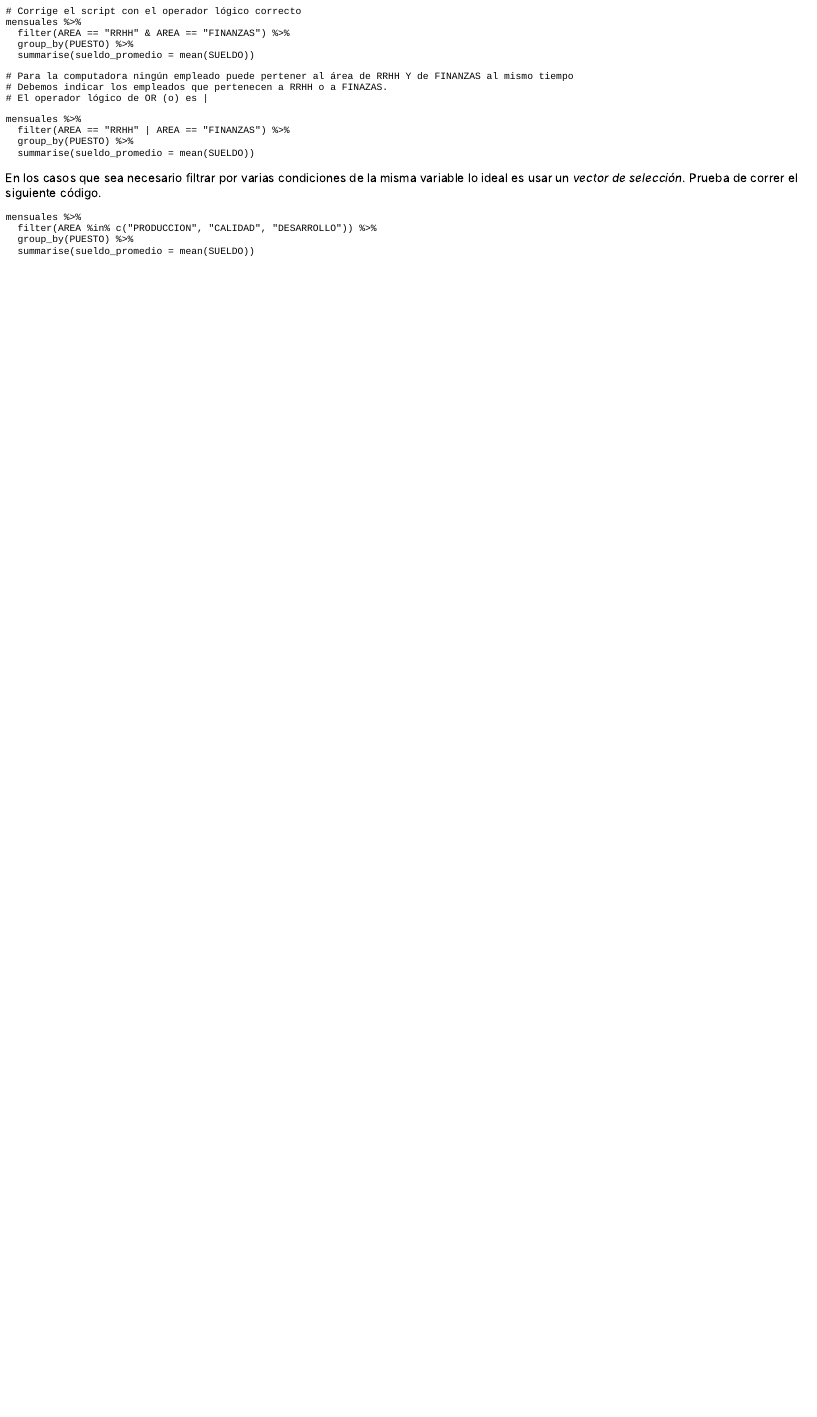
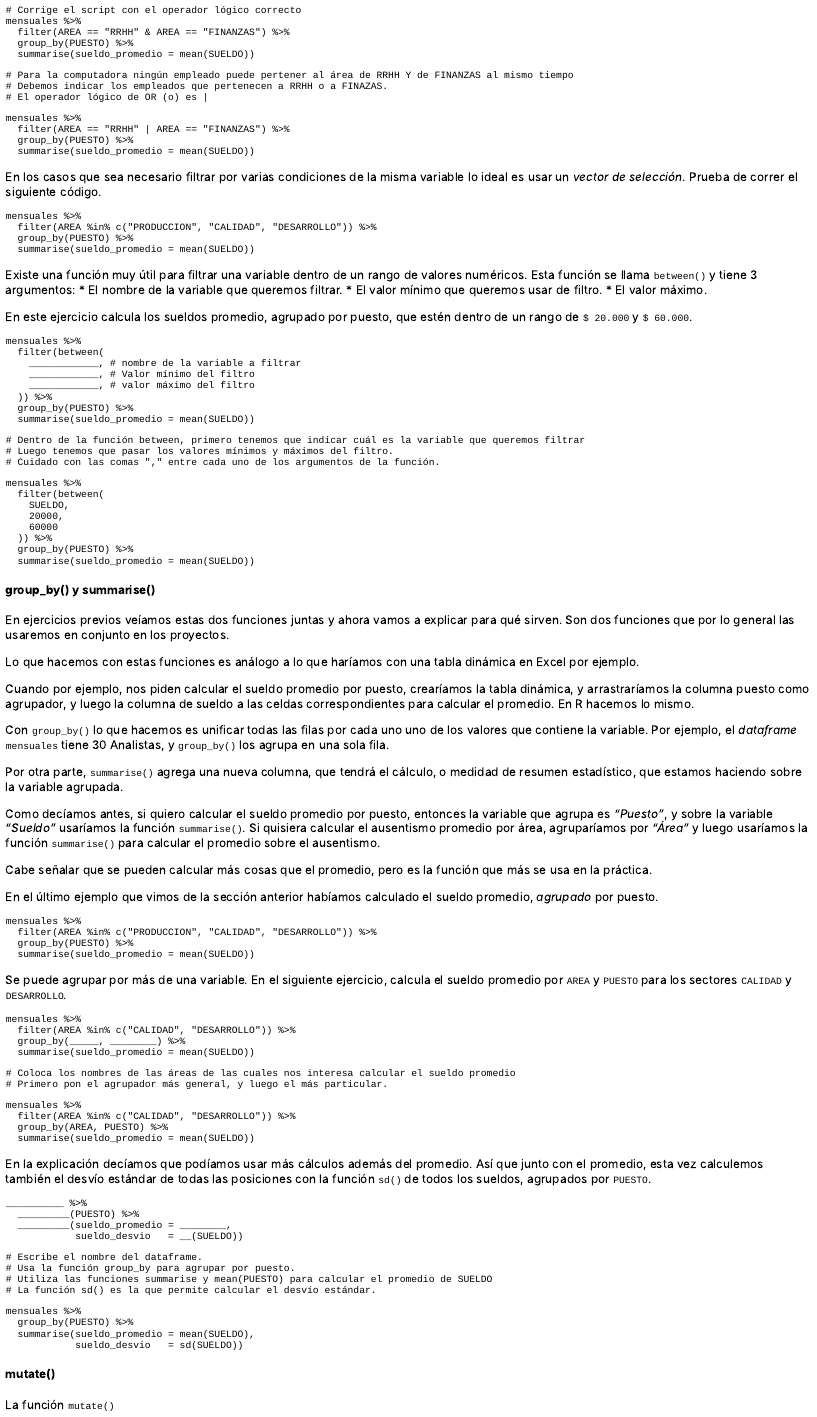
Before and after one commit to chechoid/curso_r4hr, an R Markdown document (Clase_1_Introduccion_R_y_Tidyverse.Rmd): the page in a window 1100 px wide, from 8690 px down before the commit and from 8630 px down after it, so that both start at the same text. The pictures show the output file Clase_1_Introduccion_R_y_Tidyverse.html that the author committed with the source, opened offline; long lines of code are wrapped.

Commit message:
Actualiza tutorial

````diff
--- a/Clase_1_Introduccion_R_y_Tidyverse.Rmd
+++ b/Clase_1_Introduccion_R_y_Tidyverse.Rmd
@@ -592,3 +585,114 @@ mensuales %>%
   group_by(PUESTO) %>%
   summarise(sueldo_promedio = mean(SUELDO))
 ```
+
+Existe una función muy útil para filtrar una variable dentro de un rango de valores numéricos. Esta función se llama `between()` y tiene 3 argumentos:
+* El nombre de la variable que queremos filtrar.
+* El valor mínimo que queremos usar de filtro.
+* El valor máximo.
+
+En este ejercicio calcula los sueldos promedio, agrupado por puesto, que estén dentro de un rango de `$ 20.000` y `$ 60.000`.
+
+```{r filter5, exercise = TRUE, exercise.lines = 10}
+mensuales %>%
+  filter(between(
+    ____________, # nombre de la variable a filtrar
+    ____________, # Valor mínimo del filtro
+    ____________, # valor máximo del filtro
+  )) %>%
+  group_by(PUESTO) %>%
+  summarise(sueldo_promedio = mean(SUELDO))
+```
+
+```{r filter5-hint}
+# Dentro de la función between, primero tenemos que indicar cuál es la variable que queremos filtrar
+# Luego tenemos que pasar los valores mínimos y máximos del filtro.
+# Cuidado con las comas "," entre cada uno de los argumentos de la función.
+```
+
+```{r filter5-solution}
+mensuales %>%
+  filter(between(
+    SUELDO,
+    20000,
+    60000
+  )) %>%
+  group_by(PUESTO) %>%
+  summarise(sueldo_promedio = mean(SUELDO))
+```
+
+
+#### group_by() y summarise()
+
+En ejercicios previos veíamos estas dos funciones juntas y ahora vamos a explicar para qué sirven. Son dos funciones que por lo general las usaremos en conjunto en los proyectos.
+
+Lo que hacemos con estas funciones es análogo a lo que haríamos con una tabla dinámica en Excel por ejemplo.
+
+Cuando por ejemplo, nos piden calcular el sueldo promedio por puesto, crearíamos la tabla dinámica, y arrastraríamos la columna puesto como agrupador, y luego la columna de sueldo a las celdas correspondientes para calcular el promedio. En R hacemos lo mismo.
+
+Con `group_by()` lo que hacemos es unificar todas las filas por cada uno uno de los valores que contiene la variable. Por ejemplo, el *dataframe* `mensuales` tiene 30 Analistas, y `group_by()` los agrupa en una sola fila.
+
+Por otra parte, `summarise()` agrega una nueva columna, que tendrá el cálculo, o medidad de resumen estadístico, que estamos haciendo sobre la variable agrupada.
+
+Como decíamos antes, si quiero calcular el sueldo promedio por puesto, entonces la variable que agrupa es *"Puesto"*, y sobre la variable *"Sueldo"* usaríamos la función `summarise()`. Si quisiera calcular el ausentismo promedio por área, agruparíamos por *"Área"* y luego usaríamos la función `summarise()` para calcular el promedio sobre el ausentismo.
+
+Cabe señalar que se pueden calcular más cosas que el promedio, pero es la función que más se usa en la práctica.
+
+En el último ejemplo que vimos de la sección anterior habíamos calculado el sueldo promedio, *agrupado* por puesto.
+
+```{r group1, exercise = TRUE, exercise.lines = 6}
+mensuales %>%
+  filter(AREA %in% c("PRODUCCION", "CALIDAD", "DESARROLLO")) %>%
+  group_by(PUESTO) %>%
+  summarise(sueldo_promedio = mean(SUELDO))
+```
+
+
+Se puede agrupar por más de una variable. En el siguiente ejercicio, calcula el sueldo promedio por `AREA` y `PUESTO` para los sectores `CALIDAD` y `DESARROLLO`.
+
+```{r group2, exercise = TRUE, exercise.lines = 6}
+mensuales %>%
+  filter(AREA %in% c("CALIDAD", "DESARROLLO")) %>%
+  group_by(_____, ________) %>%
+  summarise(sueldo_promedio = mean(SUELDO))
+```
+
+```{r group2-hint}
+# Coloca los nombres de las áreas de las cuales nos interesa calcular el sueldo promedio
+# Primero pon el agrupador más general, y luego el más particular.
+```
+
+```{r group2-solution}
+mensuales %>%
+  filter(AREA %in% c("CALIDAD", "DESARROLLO")) %>%
+  group_by(AREA, PUESTO) %>%
+  summarise(sueldo_promedio = mean(SUELDO))
+```
+
+En la explicación decíamos que podíamos usar más cálculos además del promedio. Así que junto con el promedio, esta vez calculemos también el desvío estándar de todas las posiciones con la función `sd()` de todos los sueldos, agrupados por `PUESTO`.
+
+```{r group3, exercise = TRUE, exercise.lines = 6}
+__________ %>%
+  _________(PUESTO) %>%
+  _________(sueldo_promedio = ________,
+            sueldo_desvio   = __(SUELDO))
+```
+
+```{r group3-hint}
+# Escribe el nombre del dataframe.
+# Usa la función group_by para agrupar por puesto.
+# Utiliza las funciones summarise y mean(PUESTO) para calcular el promedio de SUELDO
+# La función sd() es la que permite calcular el desvío estándar.
+```
+
+```{r group3-solution}
+mensuales %>%
+  group_by(PUESTO) %>%
+  summarise(sueldo_promedio = mean(SUELDO),
+            sueldo_desvio   = sd(SUELDO))
+```
+
+
+#### mutate()
+
+La función `mutate()`
````
Also changed, not shown: Clase_1_Introduccion_R_y_Tidyverse.html, Clase_1_Introduccion_R_y_Tidyverse.Rmd (35 more changed lines).
